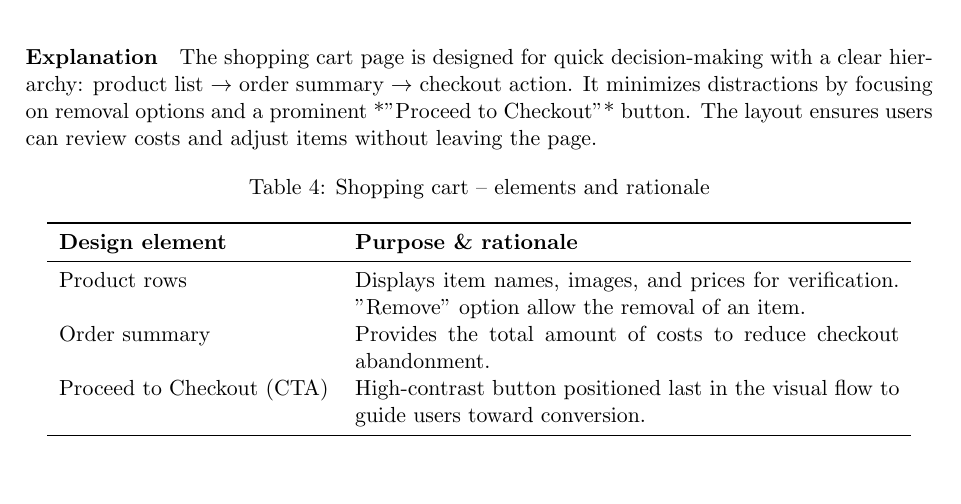
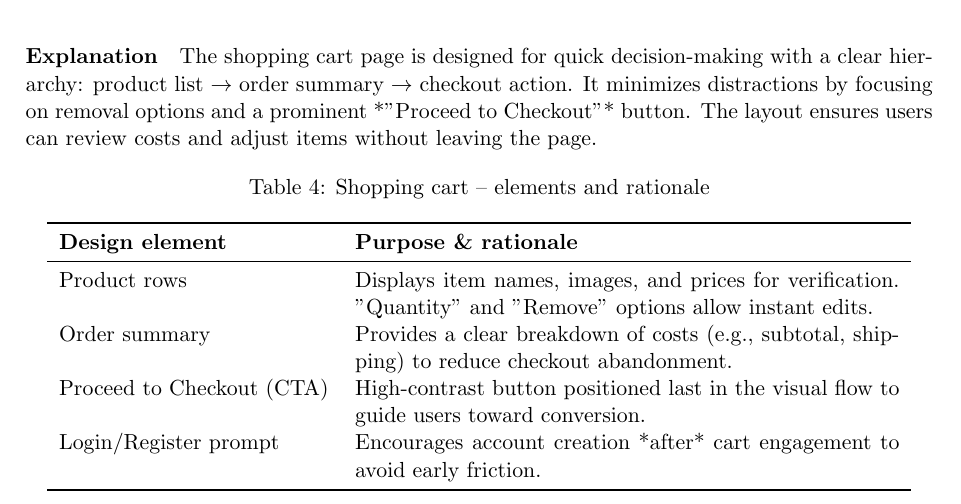
Before and after one commit to PhoenixMaster123/E-Commerce-Webshop, a LaTeX document (Mockup/Mockup.tex): part of page 7 of 18, cut so that both start at the same text, the shorter picture padded with empty space. Compiled offline with pdfLaTeX.

```diff
--- a/Mockup/Mockup.tex
+++ b/Mockup/Mockup.tex
@@ -180,16 +184,23 @@
 		\centering
 		\caption{Shopping cart – elements and rationale}
 		\label{tab:cart-elements}
+
 		\begin{tabular}{p{0.30\linewidth} p{0.60\linewidth}}
-			\toprule
-			\textbf{Design element} & \textbf{Purpose \& rationale} \\ \midrule
-			Product rows            & Displays item names, images, and prices for verification. "Remove" option allow the removal of an item. \\
-			Order summary           & Provides the total amount of costs to reduce checkout abandonment. \\
-			Proceed to Checkout (CTA) & High-contrast button positioned last in the visual flow to guide users toward conversion. \\
-			\bottomrule
-		\end{tabular}
+        	\toprule
+        	\textbf{Design element} & \textbf{Purpose \& rationale} \\ \midrule
+				Product rows            & Displays item names, images, and prices for verification. "Quantity" and "Remove" options allow instant edits. \\
+        		Order summary           & Provides a clear breakdown of costs (e.g., subtotal, shipping) to reduce checkout abandonment. \\
+        		Proceed to Checkout (CTA) & High-contrast button positioned last in the visual flow to guide users toward conversion. \\
+        		Login/Register prompt   & Encourages account creation *after* cart engagement to avoid early friction. \\
+        	\bottomrule
+    	\end{tabular}
+
 	\end{table}
 
+
+% =======================================================
+% 2) REGISTER/LOGIN SCREEN  -------------------------------
+% =======================================================
 
 	\subsection{Login \& Registration}\label{subsec:login-register}
 
```
Also changed, not shown: Mockup/pictures/main/CartPage_Figma.png, Mockup/Mockup.tex (4 more changed lines).
